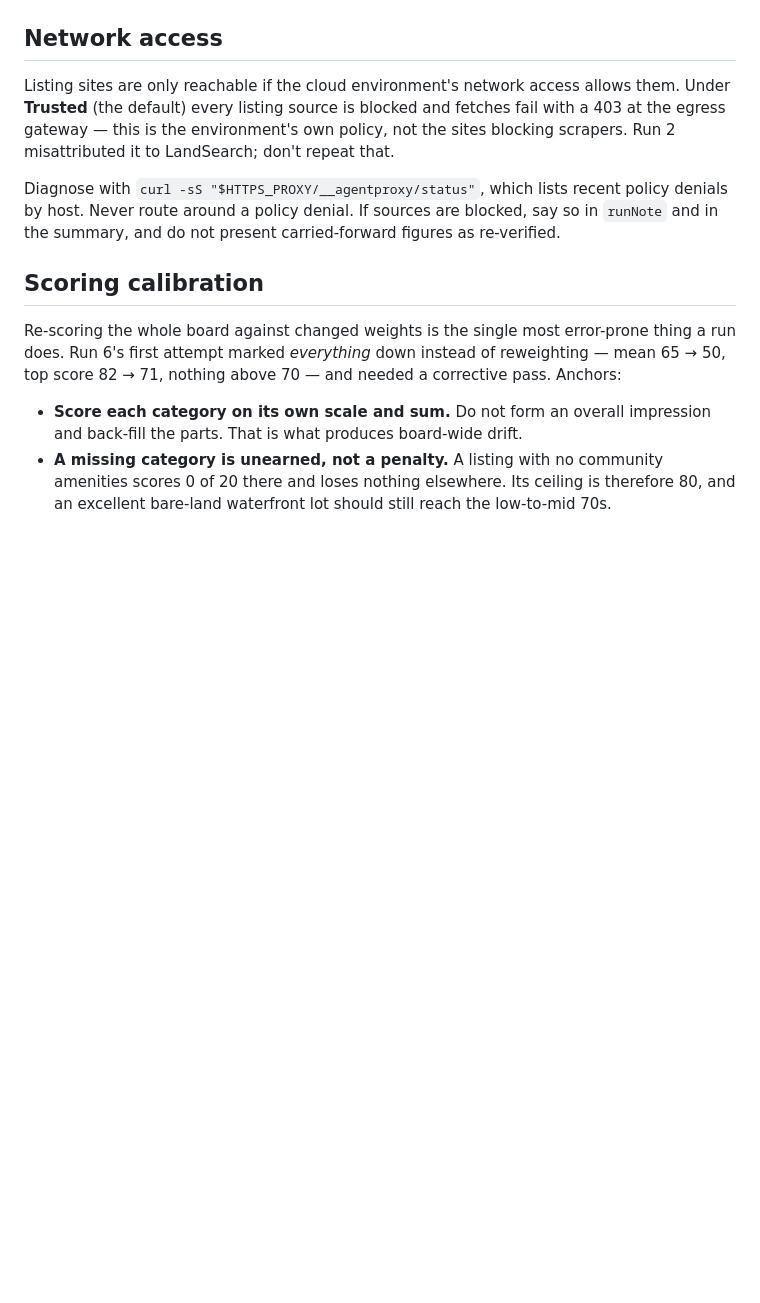
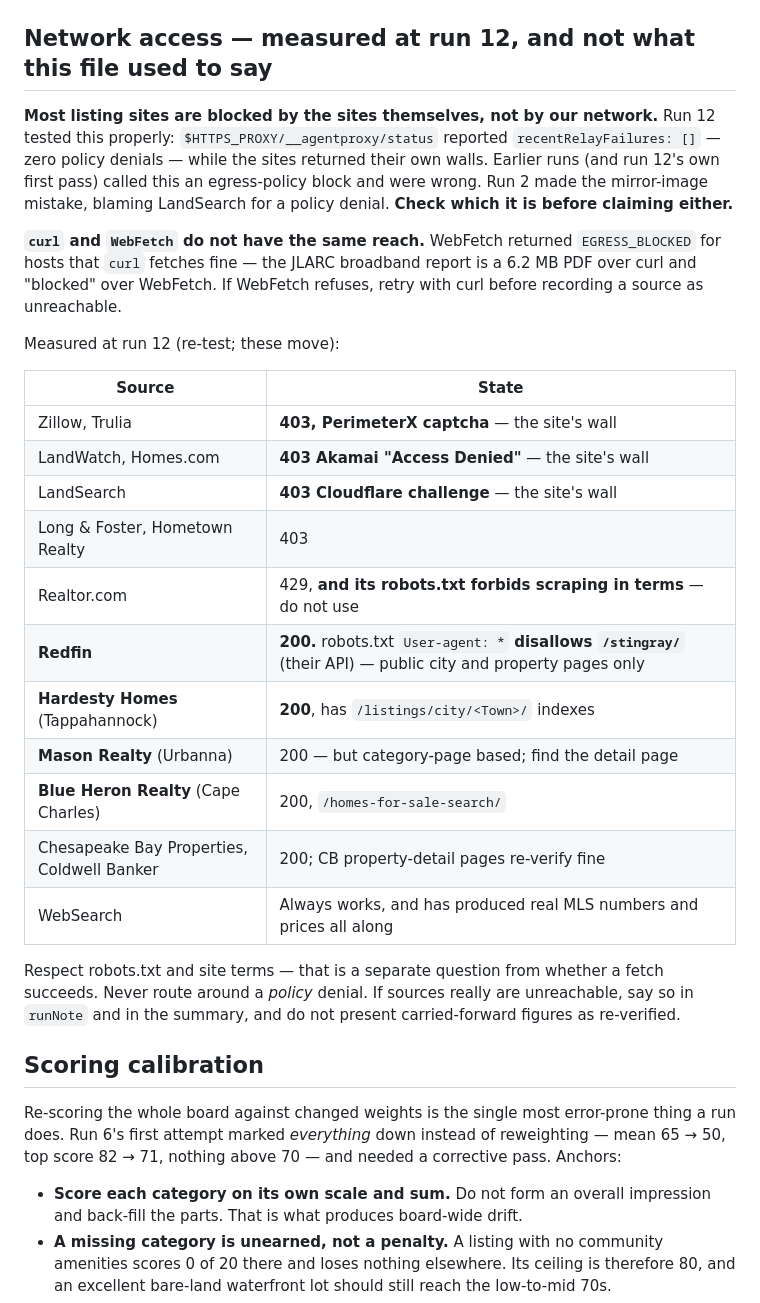
Before and after one commit to thgold-collab/waterfront-tracker, a Markdown page: CLAUDE.md, the part around the change. Drawn GitHub-style; blank space fills up the shorter version.

Commit message:
Correct the network-access doc: the sites block us, not the gateway
Tested properly instead of assuming. The proxy's own denial log is empty --
recentRelayFailures: [] -- while the sites return their own walls: Zillow and
Trulia serve a PerimeterX captcha, LandWatch and Homes.com an Akamai "Access
Denied", LandSearch a Cloudflare challenge. CLAUDE.md asserted the opposite,
that under Trusted every listing source is blocked at the egress gateway and
that this is "not the sites blocking scrapers". That is backwards, and it is
the mirror image of the run-2 mistake the same paragraph warns about.

I made the same error earlier today in the other direction, reporting four
broadband sources as "blocked by the egress proxy". At least one was not: the
JLARC report fetches as a 6.2 MB PDF over curl. The cause is that curl and
WebFetch do not have the same reach -- WebFetch returns EGRESS_BLOCKED for hosts
curl retrieves normally -- so a WebFetch refusal is not evidence that a host is
unreachable. Documented, with the instruction to retry over curl before writing
a source off.

Recorded what is actually reachable, since it changes what a run can do: Redfin
(public pages only -- its robots.txt disallows /stingray/, the API route), and
several MLS-backed regional brokerages including Hardesty Homes for
Tappahannock, Mason Realty for Urbanna and Blue Heron for Cape Charles. Those
three cover exactly the three coverage gaps run 12 identified. Existing
property-detail URLs on the board still return 200, so re-verification works
too.

Realtor.com is listed as do-not-use: it returned 429 and its robots.txt carries
an explicit notice that scraping is unauthorised. Reachability and permission
are different questions and the table keeps them apart.

Co-Authored-By: Claude Opus 5 <noreply@anthropic.com>
Claude-Session: https://claude.ai/code/session_015meWYoko6fpmDFXkCuzW2n

```diff
--- a/CLAUDE.md
+++ b/CLAUDE.md
@@ -194,16 +194,39 @@ which case it is in `runNote` rather than inflating scores to look healthier.
    Distinguish a private permitted pier, a shared community dock, "dock-able" and "room for
    a pier" — four different things, and only the first earns full marks.
 
-## Network access
+## Network access — measured at run 12, and not what this file used to say
 
-Listing sites are only reachable if the cloud environment's network access allows them.
-Under **Trusted** (the default) every listing source is blocked and fetches fail with a
-403 at the egress gateway — this is the environment's own policy, not the sites blocking
-scrapers. Run 2 misattributed it to LandSearch; don't repeat that.
+**Most listing sites are blocked by the sites themselves, not by our network.** Run 12
+tested this properly: `$HTTPS_PROXY/__agentproxy/status` reported `recentRelayFailures: []`
+— zero policy denials — while the sites returned their own walls. Earlier runs (and run
+12's own first pass) called this an egress-policy block and were wrong. Run 2 made the
+mirror-image mistake, blaming LandSearch for a policy denial. **Check which it is before
+claiming either.**
 
-Diagnose with `curl -sS "$HTTPS_PROXY/__agentproxy/status"`, which lists recent policy
-denials by host. Never route around a policy denial. If sources are blocked, say so in
-`runNote` and in the summary, and do not present carried-forward figures as re-verified.
+**`curl` and `WebFetch` do not have the same reach.** WebFetch returned `EGRESS_BLOCKED`
+for hosts that `curl` fetches fine — the JLARC broadband report is a 6.2 MB PDF over curl
+and "blocked" over WebFetch. If WebFetch refuses, retry with curl before recording a
+source as unreachable.
+
+Measured at run 12 (re-test; these move):
+
+| Source | State |
+|---|---|
+| Zillow, Trulia | **403, PerimeterX captcha** — the site's wall |
+| LandWatch, Homes.com | **403 Akamai "Access Denied"** — the site's wall |
+| LandSearch | **403 Cloudflare challenge** — the site's wall |
+| Long & Foster, Hometown Realty | 403 |
+| Realtor.com | 429, **and its robots.txt forbids scraping in terms** — do not use |
+| **Redfin** | **200.** robots.txt `User-agent: *` **disallows `/stingray/`** (their API) — public city and property pages only |
+| **Hardesty Homes** (Tappahannock) | **200**, has `/listings/city/<Town>/` indexes |
+| **Mason Realty** (Urbanna) | 200 — but category-page based; find the detail page |
+| **Blue Heron Realty** (Cape Charles) | 200, `/homes-for-sale-search/` |
+| Chesapeake Bay Properties, Coldwell Banker | 200; CB property-detail pages re-verify fine |
+| WebSearch | Always works, and has produced real MLS numbers and prices all along |
+
+Respect robots.txt and site terms — that is a separate question from whether a fetch
+succeeds. Never route around a *policy* denial. If sources really are unreachable, say so
+in `runNote` and in the summary, and do not present carried-forward figures as re-verified.
 
 ## Scoring calibration
 
```
